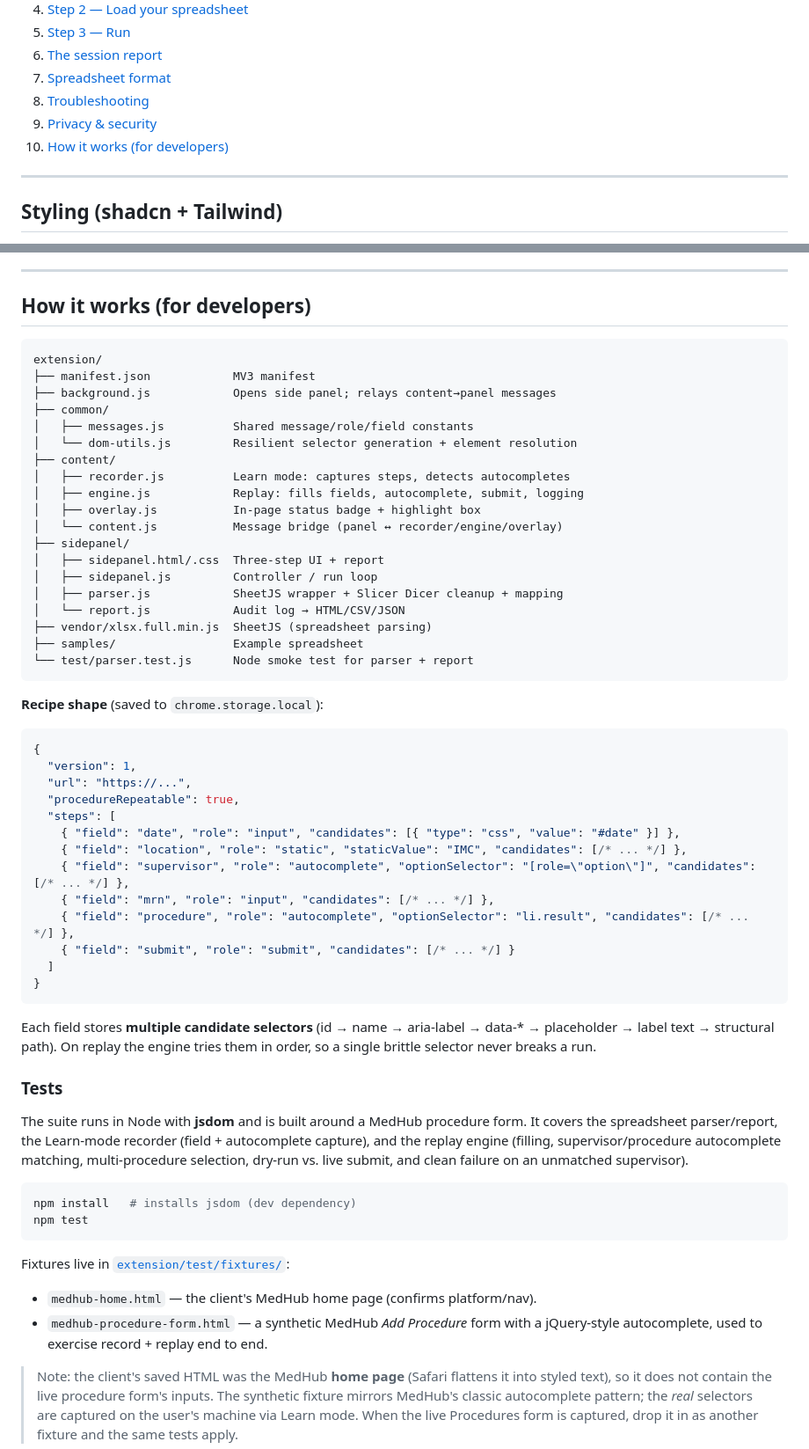
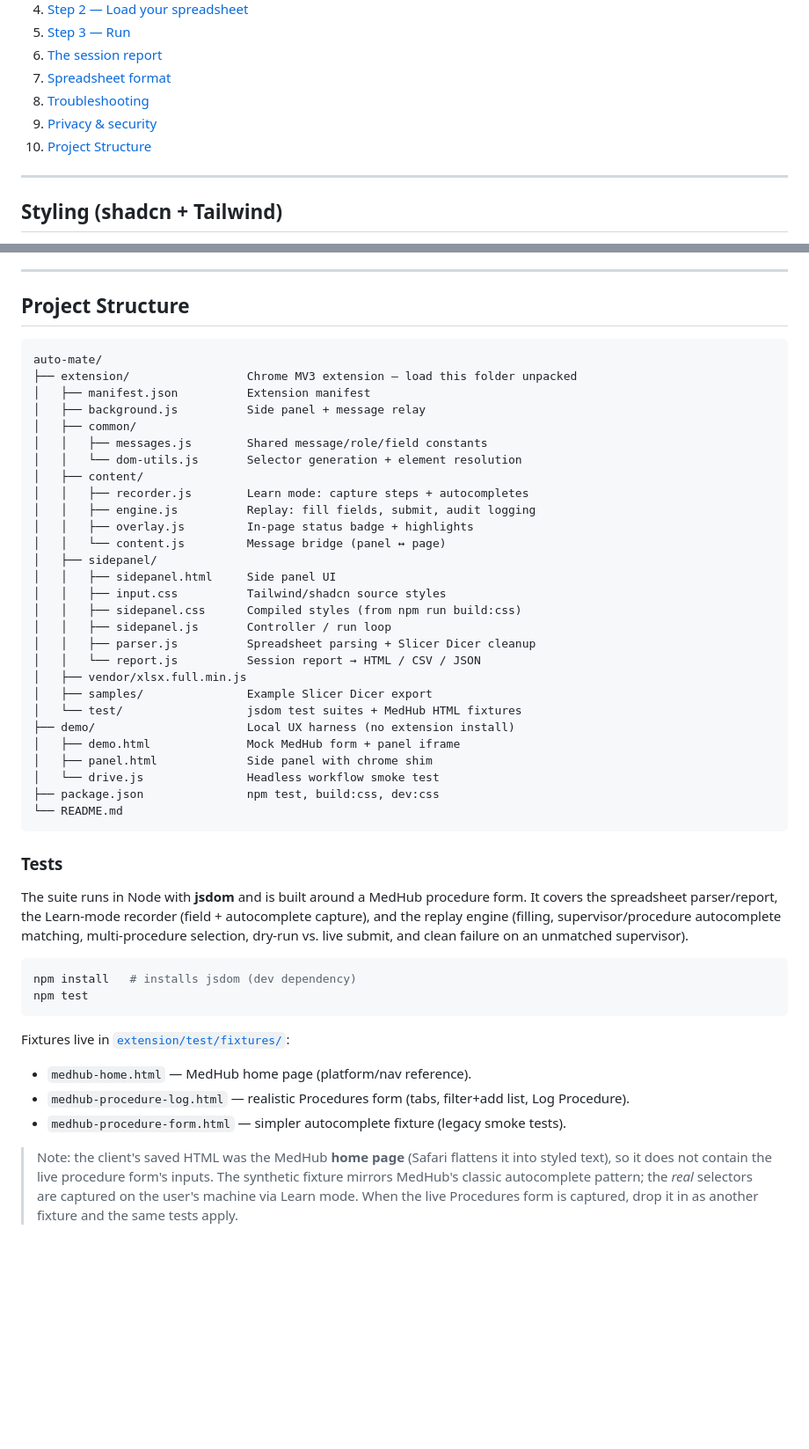
Before and after one commit to jaylamping/auto-mate, a Markdown page: README.md, 2 parts joined by grey strips. Shown at 88% size. GitHub-like rendering; blank space fills up the shorter version.

Commit message:
README: replace 'How it works (for developers)' with Project Structure
Co-authored-by: Joey Lamping <jaylamping@users.noreply.github.com>

````diff
--- a/README.md
+++ b/README.md
@@ -31,7 +31,7 @@ and can be pointed at other forms too.
 7. [Spreadsheet format](#spreadsheet-format)
 8. [Troubleshooting](#troubleshooting)
 9. [Privacy & security](#privacy--security)
-10. [How it works (for developers)](#how-it-works-for-developers)
+10. [Project Structure](#project-structure)
 
 ---
 
@@ -265,51 +265,38 @@ Location is **not** read from the spreadsheet — it is always `IMC`.
 
 ---
 
-## How it works (for developers)
+## Project Structure
 
 ```
-extension/
-├── manifest.json            MV3 manifest
-├── background.js            Opens side panel; relays content→panel messages
-├── common/
-│   ├── messages.js          Shared message/role/field constants
-│   └── dom-utils.js         Resilient selector generation + element resolution
-├── content/
-│   ├── recorder.js          Learn mode: captures steps, detects autocompletes
-│   ├── engine.js            Replay: fills fields, autocomplete, submit, logging
-│   ├── overlay.js           In-page status badge + highlight box
-│   └── content.js           Message bridge (panel ↔ recorder/engine/overlay)
-├── sidepanel/
-│   ├── sidepanel.html/.css  Three-step UI + report
-│   ├── sidepanel.js         Controller / run loop
-│   ├── parser.js            SheetJS wrapper + Slicer Dicer cleanup + mapping
-│   └── report.js            Audit log → HTML/CSV/JSON
-├── vendor/xlsx.full.min.js  SheetJS (spreadsheet parsing)
-├── samples/                 Example spreadsheet
-└── test/parser.test.js      Node smoke test for parser + report
+auto-mate/
+├── extension/                 Chrome MV3 extension — load this folder unpacked
+│   ├── manifest.json          Extension manifest
+│   ├── background.js          Side panel + message relay
+│   ├── common/
+│   │   ├── messages.js        Shared message/role/field constants
+│   │   └── dom-utils.js       Selector generation + element resolution
+│   ├── content/
+│   │   ├── recorder.js        Learn mode: capture steps + autocompletes
+│   │   ├── engine.js          Replay: fill fields, submit, audit logging
+│   │   ├── overlay.js         In-page status badge + highlights
+│   │   └── content.js         Message bridge (panel ↔ page)
+│   ├── sidepanel/
+│   │   ├── sidepanel.html     Side panel UI
+│   │   ├── input.css          Tailwind/shadcn source styles
+│   │   ├── sidepanel.css      Compiled styles (from npm run build:css)
+│   │   ├── sidepanel.js       Controller / run loop
+│   │   ├── parser.js          Spreadsheet parsing + Slicer Dicer cleanup
+│   │   └── report.js          Session report → HTML / CSV / JSON
+│   ├── vendor/xlsx.full.min.js
+│   ├── samples/               Example Slicer Dicer export
+│   └── test/                  jsdom test suites + MedHub HTML fixtures
+├── demo/                      Local UX harness (no extension install)
+│   ├── demo.html              Mock MedHub form + panel iframe
+│   ├── panel.html             Side panel with chrome shim
+│   └── drive.js               Headless workflow smoke test
+├── package.json               npm test, build:css, dev:css
+└── README.md
 ```
-
-**Recipe shape** (saved to `chrome.storage.local`):
-
-```json
-{
-  "version": 1,
-  "url": "https://...",
-  "procedureRepeatable": true,
-  "steps": [
-    { "field": "date", "role": "input", "candidates": [{ "type": "css", "value": "#date" }] },
-    { "field": "location", "role": "static", "staticValue": "IMC", "candidates": [/* ... */] },
-    { "field": "supervisor", "role": "autocomplete", "optionSelector": "[role=\"option\"]", "candidates": [/* ... */] },
-    { "field": "mrn", "role": "input", "candidates": [/* ... */] },
-    { "field": "procedure", "role": "autocomplete", "optionSelector": "li.result", "candidates": [/* ... */] },
-    { "field": "submit", "role": "submit", "candidates": [/* ... */] }
-  ]
-}
-```
-
-Each field stores **multiple candidate selectors** (id → name → aria-label →
-data-* → placeholder → label text → structural path). On replay the engine
-tries them in order, so a single brittle selector never breaks a run.
 
 ### Tests
 
@@ -326,9 +313,9 @@ npm test
 
 Fixtures live in [`extension/test/fixtures/`](extension/test/fixtures/):
 
-- `medhub-home.html` — the client's MedHub home page (confirms platform/nav).
-- `medhub-procedure-form.html` — a synthetic MedHub *Add Procedure* form with a
-  jQuery-style autocomplete, used to exercise record + replay end to end.
+- `medhub-home.html` — MedHub home page (platform/nav reference).
+- `medhub-procedure-log.html` — realistic Procedures form (tabs, filter+add list, Log Procedure).
+- `medhub-procedure-form.html` — simpler autocomplete fixture (legacy smoke tests).
 
 > Note: the client's saved HTML was the MedHub **home page** (Safari flattens it
 > into styled text), so it does not contain the live procedure form's inputs.
````
